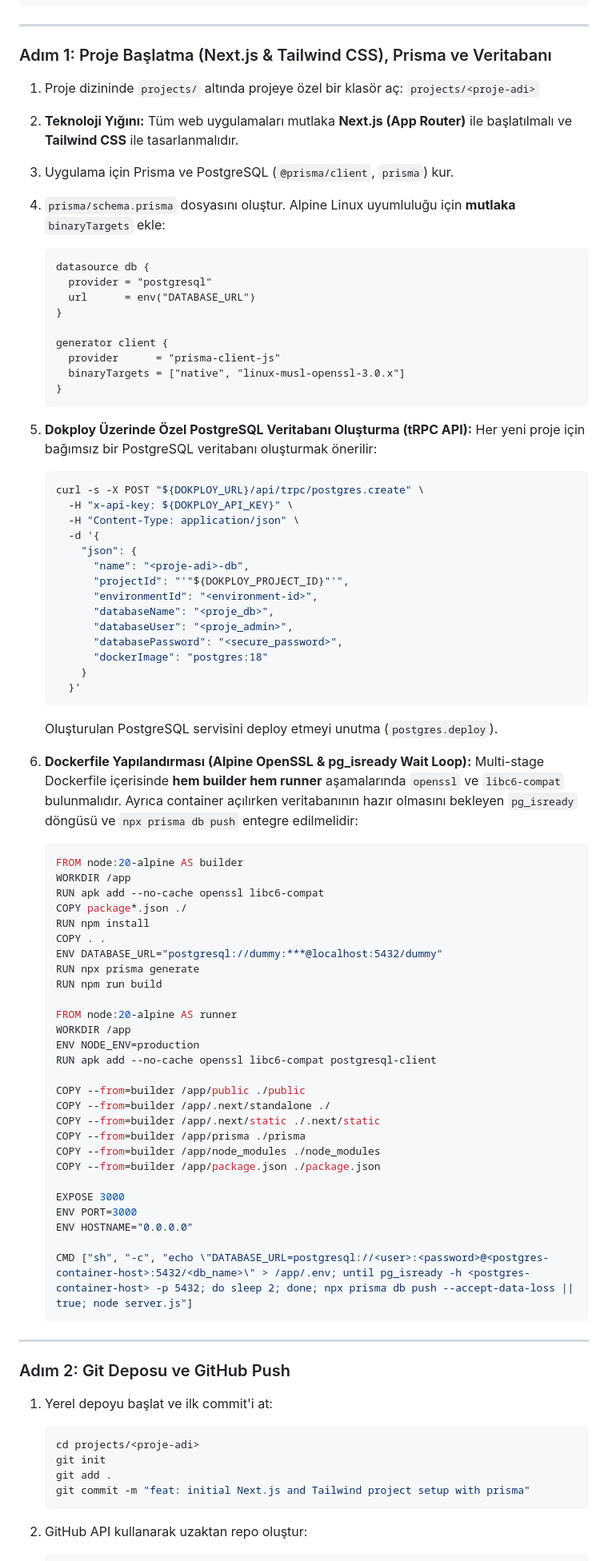
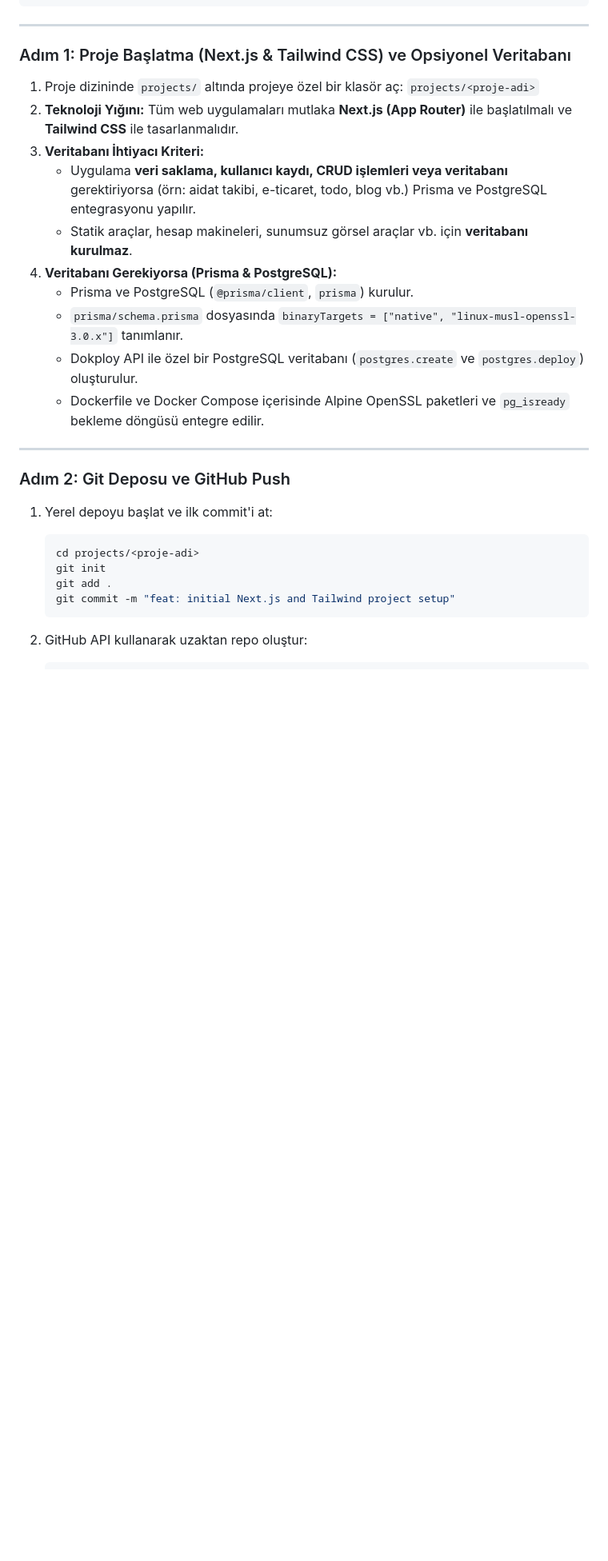
Before and after one commit to zenbilagent/skills, a Markdown page: devops/new-project-dokploy/SKILL.md, the part around one of its changes. Shown at 80% size. Rendered like a GitHub page; blank space fills up the shorter version.

Commit message:
chore: update new-project-dokploy skill to make database/Prisma installation conditional

````diff
--- a/devops/new-project-dokploy/SKILL.md
+++ b/devops/new-project-dokploy/SKILL.md
@@ -61,73 +61,17 @@ set +a
 
 ---
 
-### Adım 1: Proje Başlatma (Next.js & Tailwind CSS), Prisma ve Veritabanı
+### Adım 1: Proje Başlatma (Next.js & Tailwind CSS) ve Opsiyonel Veritabanı
 1. Proje dizininde `projects/` altında projeye özel bir klasör aç: `projects/<proje-adi>`
 2. **Teknoloji Yığını:** Tüm web uygulamaları mutlaka **Next.js (App Router)** ile başlatılmalı ve **Tailwind CSS** ile tasarlanmalıdır.
-3. Uygulama için Prisma ve PostgreSQL (`@prisma/client`, `prisma`) kur.
-4. `prisma/schema.prisma` dosyasını oluştur. Alpine Linux uyumluluğu için **mutlaka** `binaryTargets` ekle:
-   ```prisma
-   datasource db {
-     provider = "postgresql"
-     url      = env("DATABASE_URL")
-   }
-
-   generator client {
-     provider      = "prisma-client-js"
-     binaryTargets = ["native", "linux-musl-openssl-3.0.x"]
-   }
-   ```
-5. **Dokploy Üzerinde Özel PostgreSQL Veritabanı Oluşturma (tRPC API):**
-   Her yeni proje için bağımsız bir PostgreSQL veritabanı oluşturmak önerilir:
-   ```bash
-   curl -s -X POST "${DOKPLOY_URL}/api/trpc/postgres.create" \
-     -H "x-api-key: ${DOKPLOY_API_KEY}" \
-     -H "Content-Type: application/json" \
-     -d '{
-       "json": {
-         "name": "<proje-adi>-db",
-         "projectId": "'"${DOKPLOY_PROJECT_ID}"'",
-         "environmentId": "<environment-id>",
-         "databaseName": "<proje_db>",
-         "databaseUser": "<proje_admin>",
-         "databasePassword": "<secure_password>",
-         "dockerImage": "postgres:18"
-       }
-     }'
-   ```
-   Oluşturulan PostgreSQL servisini deploy etmeyi unutma (`postgres.deploy`).
-
-6. **Dockerfile Yapılandırması (Alpine OpenSSL & pg_isready Wait Loop):**
-   Multi-stage Dockerfile içerisinde **hem builder hem runner** aşamalarında `openssl` ve `libc6-compat` bulunmalıdır. Ayrıca container açılırken veritabanının hazır olmasını bekleyen `pg_isready` döngüsü ve `npx prisma db push` entegre edilmelidir:
-   ```dockerfile
-   FROM node:20-alpine AS builder
-   WORKDIR /app
-   RUN apk add --no-cache openssl libc6-compat
-   COPY package*.json ./
-   RUN npm install
-   COPY . .
-   ENV DATABASE_URL="postgresql://dummy:***@localhost:5432/dummy"
-   RUN npx prisma generate
-   RUN npm run build
-
-   FROM node:20-alpine AS runner
-   WORKDIR /app
-   ENV NODE_ENV=production
-   RUN apk add --no-cache openssl libc6-compat postgresql-client
-
-   COPY --from=builder /app/public ./public
-   COPY --from=builder /app/.next/standalone ./
-   COPY --from=builder /app/.next/static ./.next/static
-   COPY --from=builder /app/prisma ./prisma
-   COPY --from=builder /app/node_modules ./node_modules
-   COPY --from=builder /app/package.json ./package.json
-
-   EXPOSE 3000
-   ENV PORT=3000
-   ENV HOSTNAME="0.0.0.0"
-
-   CMD ["sh", "-c", "echo \"DATABASE_URL=postgresql://<user>:<password>@<postgres-container-host>:5432/<db_name>\" > /app/.env; until pg_isready -h <postgres-container-host> -p 5432; do sleep 2; done; npx prisma db push --accept-data-loss || true; node server.js"]
-   ```
+3. **Veritabanı İhtiyacı Kriteri:**
+   - Uygulama **veri saklama, kullanıcı kaydı, CRUD işlemleri veya veritabanı** gerektiriyorsa (örn: aidat takibi, e-ticaret, todo, blog vb.) Prisma ve PostgreSQL entegrasyonu yapılır.
+   - Statik araçlar, hesap makineleri, sunumsuz görsel araçlar vb. için **veritabanı kurulmaz**.
+4. **Veritabanı Gerekiyorsa (Prisma & PostgreSQL):**
+   - Prisma ve PostgreSQL (`@prisma/client`, `prisma`) kurulur.
+   - `prisma/schema.prisma` dosyasında `binaryTargets = ["native", "linux-musl-openssl-3.0.x"]` tanımlanır.
+   - Dokploy API ile özel bir PostgreSQL veritabanı (`postgres.create` ve `postgres.deploy`) oluşturulur.
+   - Dockerfile ve Docker Compose içerisinde Alpine OpenSSL paketleri ve `pg_isready` bekleme döngüsü entegre edilir.
 
 ---
 
@@ -137,7 +81,7 @@ set +a
    cd projects/<proje-adi>
    git init
    git add .
-   git commit -m "feat: initial Next.js and Tailwind project setup with prisma"
+   git commit -m "feat: initial Next.js and Tailwind project setup"
    ```
 
 2. GitHub API kullanarak uzaktan repo oluştur:
````
Also changed, not shown: other parts of devops/new-project-dokploy/SKILL.md (+7 -5 lines).
